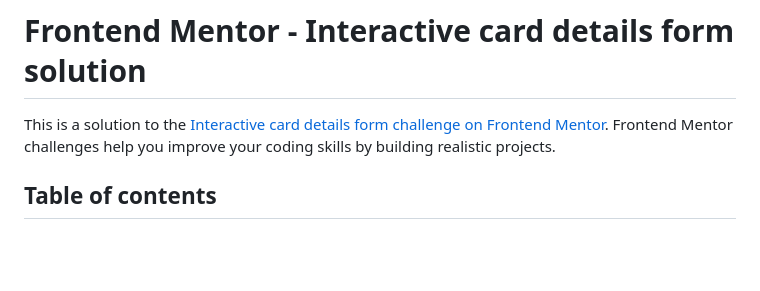
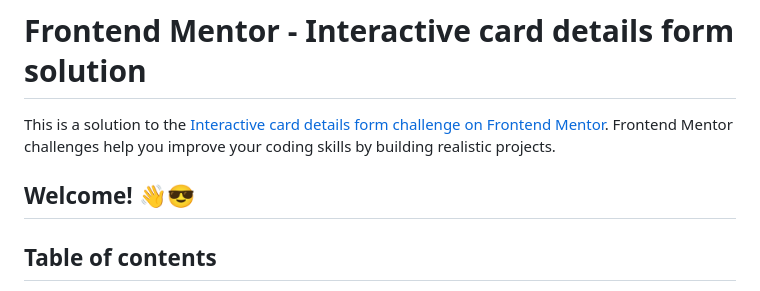
Before and after one commit to lizSilva27/interactiveCardDetailsForm__FrontendMentor, a Markdown page: README.md, the part around the change. GitHub-like rendering; blank space fills up the shorter version.

```diff
--- a/README-template.md
+++ b/README.md
@@ -1,6 +1,8 @@
 # Frontend Mentor - Interactive card details form solution
 
 This is a solution to the [Interactive card details form challenge on Frontend Mentor](https://www.frontendmentor.io/challenges/interactive-card-details-form-XpS8cKZDWw). Frontend Mentor challenges help you improve your coding skills by building realistic projects.
+
+## Welcome! 👋😎
 
 ## Table of contents
 
```
